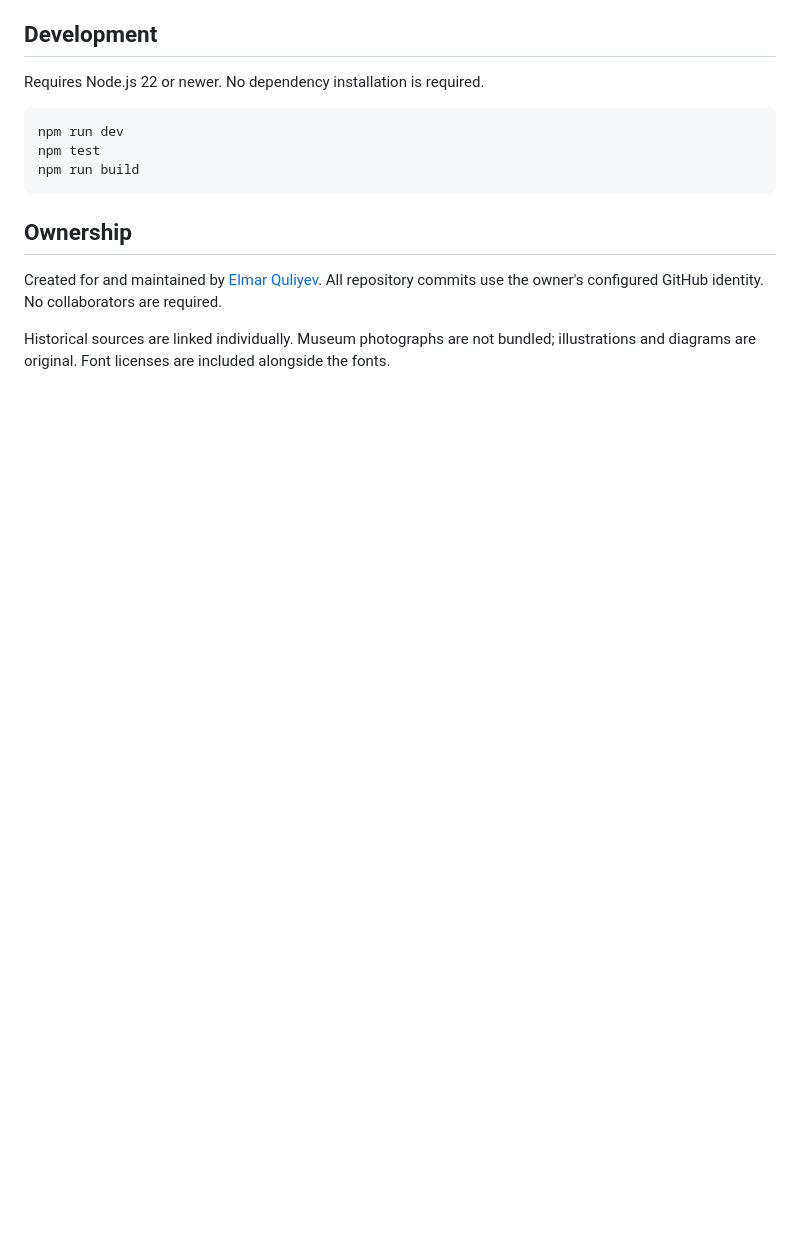
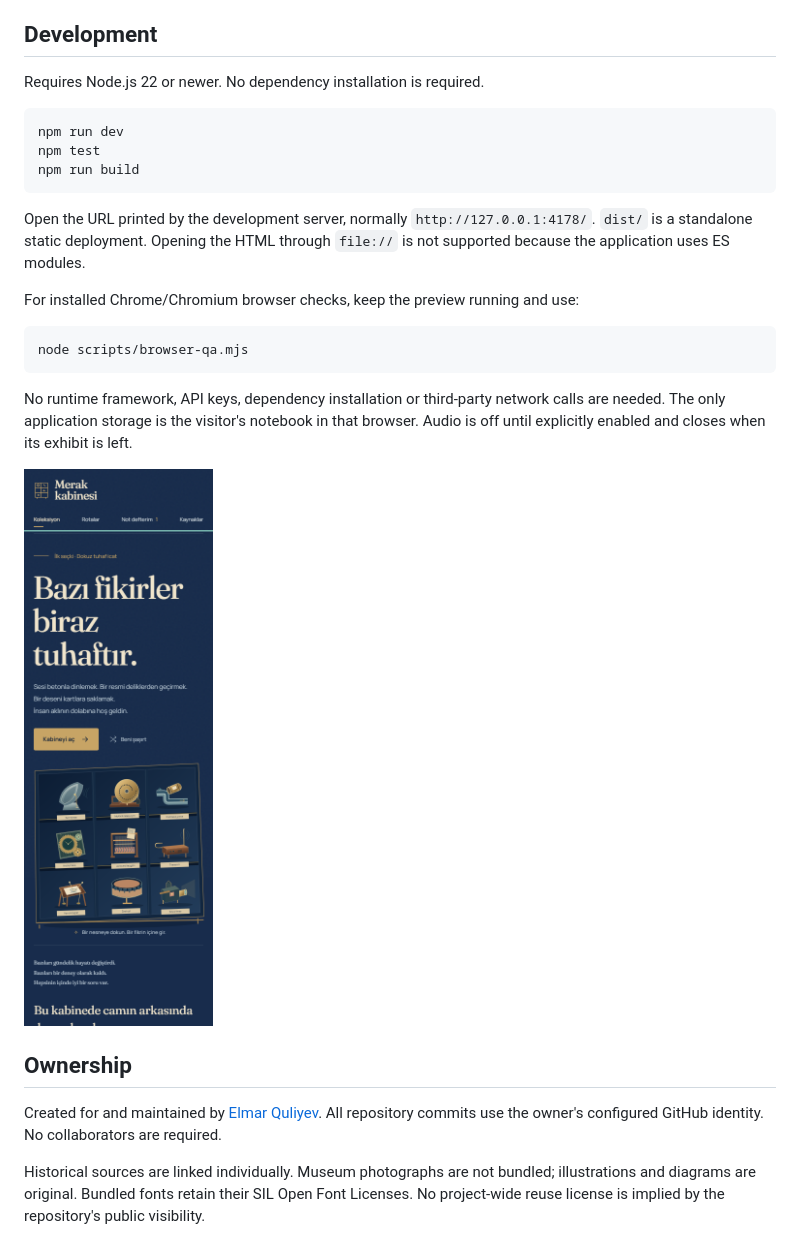
Before and after one commit to kulieff21/merak-kabinesi, a Markdown page: README.md, the part around one of its changes. Rendered like a GitHub page; pictures changed too: docs/screenshots/cabinet-mobile.png (added); blank space fills up the shorter version.

Commit message:
Document research, validation and deployment with native-resolution previews

````diff
--- a/README.md
+++ b/README.md
@@ -14,8 +43,20 @@ npm test
 npm run build
 ```
 
+Open the URL printed by the development server, normally `http://127.0.0.1:4178/`. `dist/` is a standalone static deployment. Opening the HTML through `file://` is not supported because the application uses ES modules.
+
+For installed Chrome/Chromium browser checks, keep the preview running and use:
+
+```sh
+node scripts/browser-qa.mjs
+```
+
+No runtime framework, API keys, dependency installation or third-party network calls are needed. The only application storage is the visitor's notebook in that browser. Audio is off until explicitly enabled and closes when its exhibit is left.
+
+<img src="docs/screenshots/cabinet-mobile.png" width="300" alt="The cabinet on a narrow mobile screen">
+
 ## Ownership
 
 Created for and maintained by [Elmar Quliyev](https://github.com/kulieff21). All repository commits use the owner's configured GitHub identity. No collaborators are required.
 
-Historical sources are linked individually. Museum photographs are not bundled; illustrations and diagrams are original. Font licenses are included alongside the fonts.
+Historical sources are linked individually. Museum photographs are not bundled; illustrations and diagrams are original. Bundled fonts retain their SIL Open Font Licenses. No project-wide reuse license is implied by the repository's public visibility.
````
Also changed, not shown: other parts of README.md (+30 -1 lines), PLAN.md (+7 -7 lines), THIRD_PARTY.md (added, +18 -0 lines), docs/ARCHITECTURE.md (added, +58 -0 lines), docs/RESEARCH.md (added, +41 -0 lines), docs/VALIDATION.md (added, +47 -0 lines), docs/screenshots/cabinet-desktop.png (added), docs/screenshots/harmonograph-worktable.png (added), docs/screenshots/jacquard-worktable.png (added).
